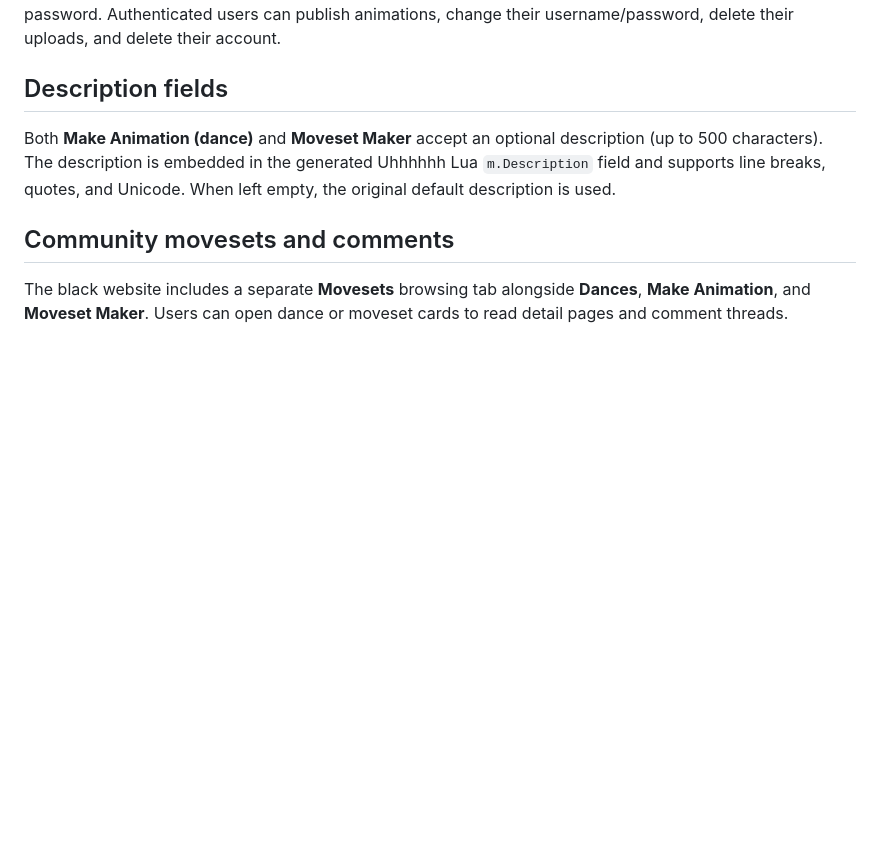
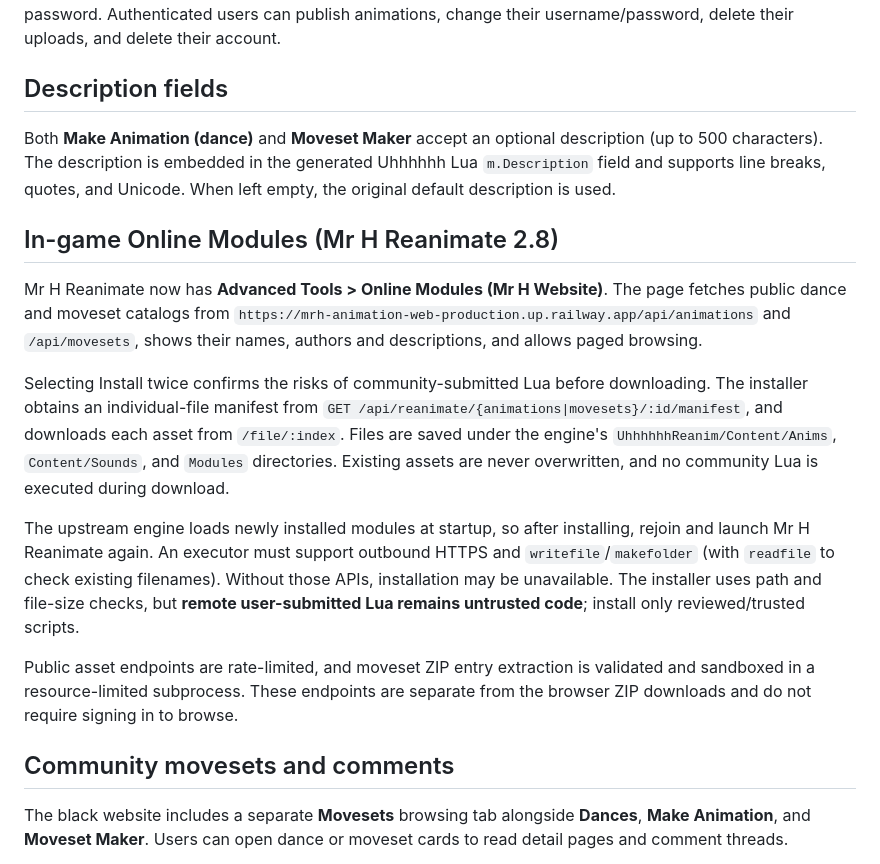
Before and after one commit to KoSmoXD/mrhreanimate, a Markdown page: docs/README.md, the part around the change. GitHub-like rendering; blank space fills up the shorter version.

Commit message:
Document in-game Online Modules browser, install process and safety limits

```diff
--- a/docs/README.md
+++ b/docs/README.md
@@ -6,6 +6,15 @@ The website has been redesigned into a **black, minimal public animation browser
 
 Both **Make Animation (dance)** and **Moveset Maker** accept an optional description (up to 500 characters). The description is embedded in the generated Uhhhhhh Lua `m.Description` field and supports line breaks, quotes, and Unicode. When left empty, the original default description is used.
 
+## In-game Online Modules (Mr H Reanimate 2.8)
+
+Mr H Reanimate now has **Advanced Tools > Online Modules (Mr H Website)**. The page fetches public dance and moveset catalogs from `https://mrh-animation-web-production.up.railway.app/api/animations` and `/api/movesets`, shows their names, authors and descriptions, and allows paged browsing.
+
+Selecting Install twice confirms the risks of community-submitted Lua before downloading. The installer obtains an individual-file manifest from `GET /api/reanimate/{animations|movesets}/:id/manifest`, and downloads each asset from `/file/:index`. Files are saved under the engine's `UhhhhhhReanim/Content/Anims`, `Content/Sounds`, and `Modules` directories. Existing assets are never overwritten, and no community Lua is executed during download.
+
+The upstream engine loads newly installed modules at startup, so after installing, rejoin and launch Mr H Reanimate again. An executor must support outbound HTTPS and `writefile`/`makefolder` (with `readfile` to check existing filenames). Without those APIs, installation may be unavailable. The installer uses path and file-size checks, but **remote user-submitted Lua remains untrusted code**; install only reviewed/trusted scripts.
+
+Public asset endpoints are rate-limited, and moveset ZIP entry extraction is validated and sandboxed in a resource-limited subprocess. These endpoints are separate from the browser ZIP downloads and do not require signing in to browse.
 ## Community movesets and comments
 
 The black website includes a separate **Movesets** browsing tab alongside **Dances**, **Make Animation**, and **Moveset Maker**. Users can open dance or moveset cards to read detail pages and comment threads.
```
